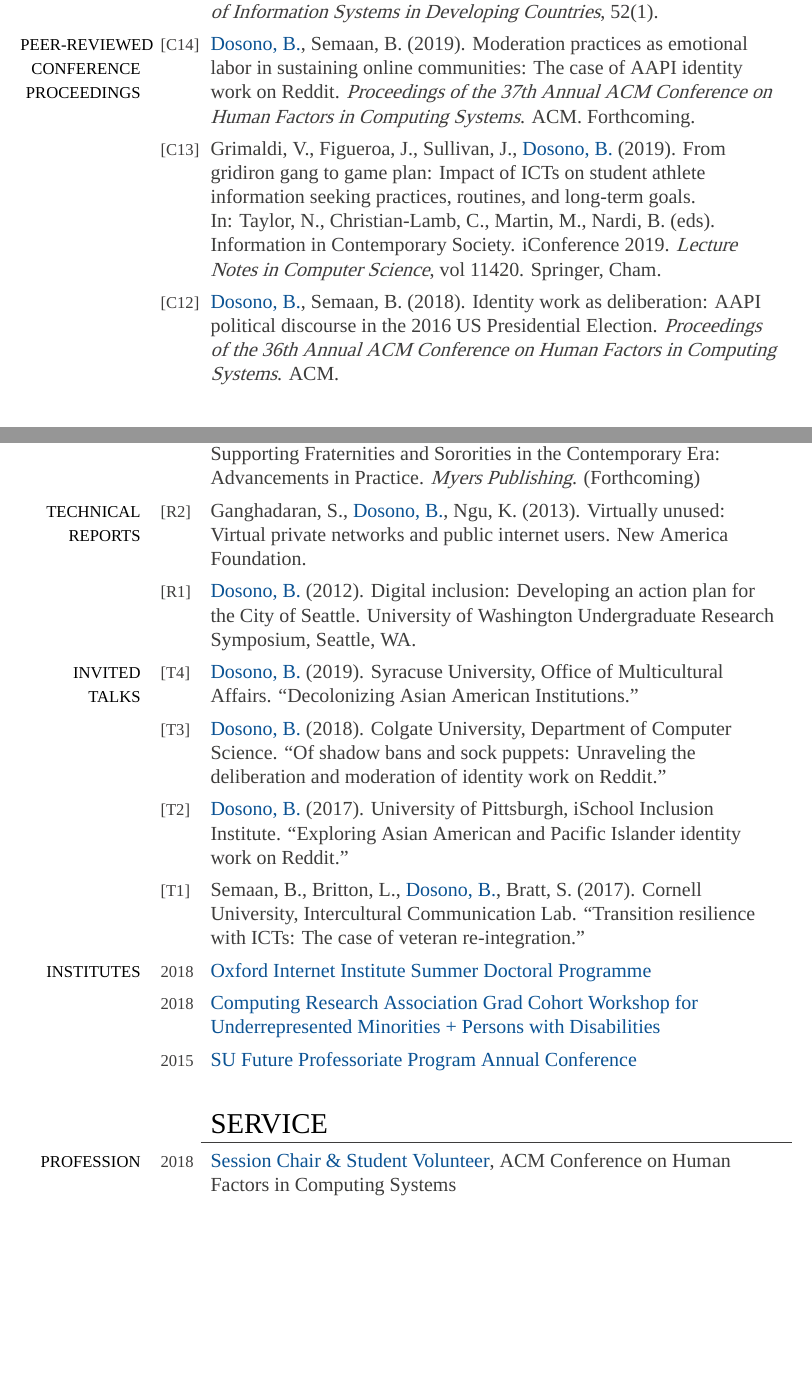
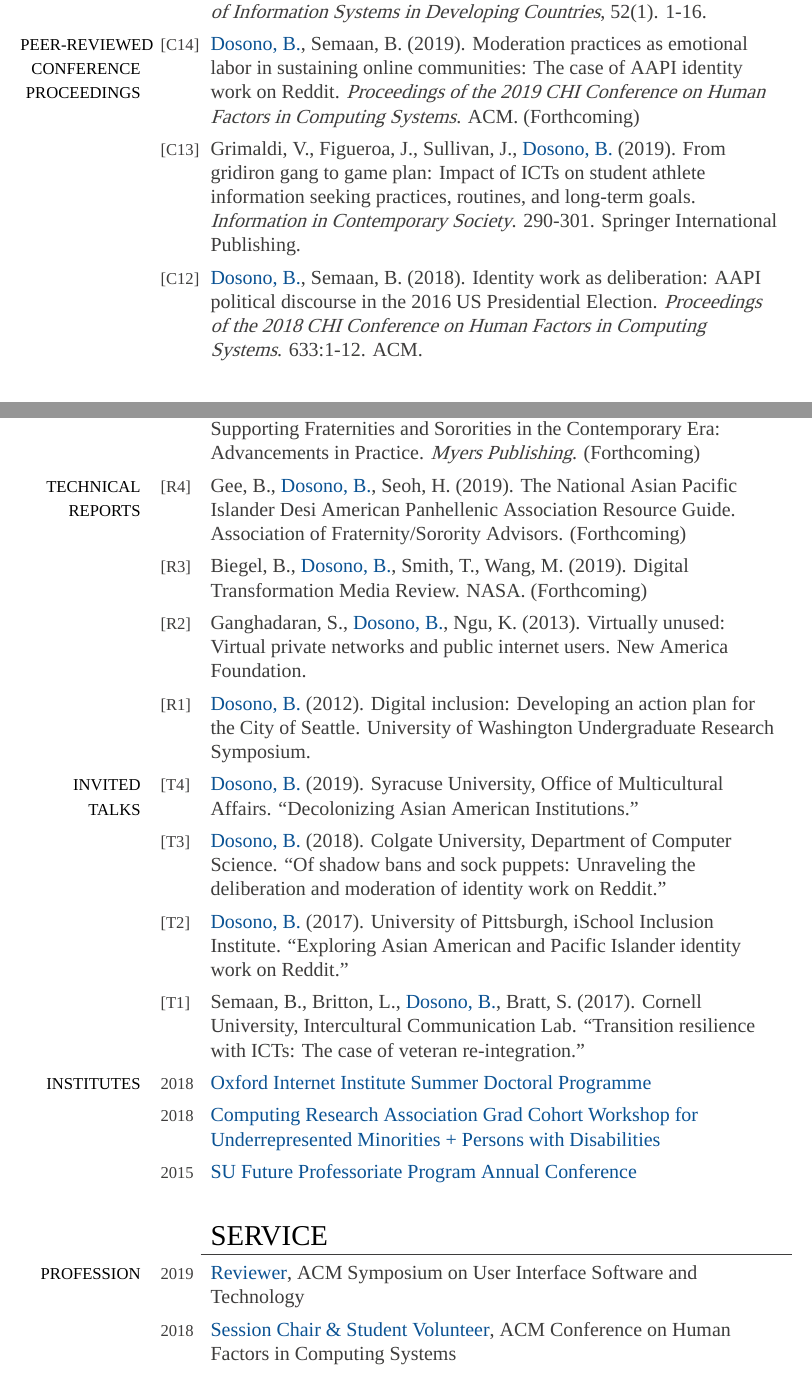
Before and after one commit to bdosono/cv, a LaTeX CV (cv.tex): two parts of pages 2 and 5 of 9 before the commit and two parts of pages 2 and 5 of 10 after it, joined at a grey line, cut so that both start at the same text, the shorter picture padded with empty space. Compiled offline with XeLaTeX; a missing font is replaced by an installed copy or a similar font.

Commit message:
Update on Overleaf.

```diff
--- a/cv.tex
+++ b/cv.tex
@@ -79,9 +80,9 @@
 
-& \footnotesize{[J1]} & Gomez, R., Pather, S., \href{https://doi.org/10.1002/j.1681-4835.2012.tb00366.x}{{Dosono, B.}} (2012). Public access computing in South Africa: Old lessons and new challenges. \textit{The Electronic Journal of Information Systems in Developing Countries}, 52(1). \\
+& \footnotesize{[J1]} & Gomez, R., Pather, S., \href{https://doi.org/10.1002/j.1681-4835.2012.tb00366.x}{{Dosono, B.}} (2012). Public access computing in South Africa: Old lessons and new challenges. \textit{The Electronic Journal of Information Systems in Developing Countries}, 52(1). 1-16. \\
 
-\textcolor{black}{\footnotesize{\uppercase{Peer-reviewed Conference Proceedings}}} & \footnotesize{[C14]} & \href{https://chi2019.acm.org/}{{Dosono, B.}}, Semaan, B. (2019). Moderation practices as emotional labor in sustaining online communities: The case of AAPI identity work on Reddit. \textit{Proceedings of the 37th Annual ACM Conference on Human Factors in Computing Systems}. ACM. Forthcoming. \\
+\textcolor{black}{\footnotesize{\uppercase{Peer-reviewed Conference Proceedings}}} & \footnotesize{[C14]} & \href{https://chi2019.acm.org/}{{Dosono, B.}}, Semaan, B. (2019). Moderation practices as emotional labor in sustaining online communities: The case of AAPI identity work on Reddit. \textit{Proceedings of the 2019 CHI Conference on Human Factors in Computing Systems}. ACM. (Forthcoming) \\
 
-& \footnotesize{[C13]} & Grimaldi, V., Figueroa, J., Sullivan, J., \href{https://doi.org/10.1007/978-3-030-15742-5_29}{{Dosono, B.}} (2019). From gridiron gang to game plan: Impact of ICTs on student athlete information seeking practices, routines, and long-term goals. In: Taylor, N., Christian-Lamb, C., Martin, M., Nardi, B. (eds). Information in Contemporary Society. iConference 2019. \textit{Lecture Notes in Computer Science}, vol 11420. Springer, Cham. \\
+& \footnotesize{[C13]} & Grimaldi, V., Figueroa, J., Sullivan, J., \href{https://doi.org/10.1007/978-3-030-15742-5_29}{{Dosono, B.}} (2019). From gridiron gang to game plan: Impact of ICTs on student athlete information seeking practices, routines, and long-term goals. \textit{Information in Contemporary Society}. 290-301. Springer International Publishing. \\
 
-& \footnotesize{[C12]} & \href{https://dl.acm.org/authorize?N658208}{{Dosono, B.}}, Semaan, B. (2018). Identity work as deliberation: AAPI political discourse in the 2016 US Presidential Election. \textit{Proceedings of the 36th Annual ACM Conference on Human Factors in Computing Systems}. ACM. \\
+& \footnotesize{[C12]} & \href{https://dl.acm.org/authorize?N658208}{{Dosono, B.}}, Semaan, B. (2018). Identity work as deliberation: AAPI political discourse in the 2016 US Presidential Election. \textit{Proceedings of the 2018 CHI Conference on Human Factors in Computing Systems}. 633:1-12. ACM. \\
 
@@ -133,9 +134,14 @@
 
 & \footnotesize{[B1]} & Gee, B., Seoh, H., \href{https://myersedpress.presswarehouse.com/browse/book/9781975500320/Fraternities-and-Sororities-in-the-Contemporary-Era}{{Dosono, B.}} (2019). The National Asian Pacific Islander Desi American Panhellenic Association. In Sasso, P. (2019). Supporting Fraternities and Sororities in the Contemporary Era: Advancements in Practice. \textit{Myers Publishing}. (Forthcoming) \\
 
-\textcolor{black}{\footnotesize{\uppercase{Technical Reports}}} & \footnotesize{[R2]} & Ganghadaran, S., \href{https://www.newamerica.org/oti/policy-papers/virtually-unused/}{{Dosono, B.}}, Ngu, K. (2013). Virtually unused: Virtual private networks and public internet users. New America Foundation. \\
+\textcolor{black}{\footnotesize{\uppercase{Technical Reports}}}
+& \footnotesize{[R4]} & Gee, B., \href{https://www.afa1976.org/page/AboutCFSR}{{Dosono, B.}}, Seoh, H. (2019). The National Asian Pacific Islander Desi American Panhellenic Association Resource Guide. Association of Fraternity/Sorority Advisors. (Forthcoming) \\
 
-& \footnotesize{[R1]} & \href{http://youtu.be/Xob0hWqZQgU}{{Dosono, B.}} (2012). Digital inclusion: Developing an action plan for the City of Seattle. University of Washington Undergraduate Research Symposium, Seattle, WA. \\
+& \footnotesize{[R3]} & Biegel, B., \href{https://www.nasa.gov/digitalstrategy}{{Dosono, B.}}, Smith, T., Wang, M. (2019). Digital Transformation Media Review. NASA. (Forthcoming) \\
+
+& \footnotesize{[R2]} & Ganghadaran, S., \href{https://www.newamerica.org/oti/policy-papers/virtually-unused/}{{Dosono, B.}}, Ngu, K. (2013). Virtually unused: Virtual private networks and public internet users. New America Foundation. \\
+
+& \footnotesize{[R1]} & \href{http://youtu.be/Xob0hWqZQgU}{{Dosono, B.}} (2012). Digital inclusion: Developing an action plan for the City of Seattle. University of Washington Undergraduate Research Symposium. \\
 
 \textcolor{black}{\footnotesize{\uppercase{Invited Talks}}} & \footnotesize{[T4]} & \href{https://news.syr.edu/blog/2019/03/22/celebrate-asian-american-and-pacific-islander-heritage-month-this-april/}{{Dosono, B.}} (2019). Syracuse University, Office of Multicultural Affairs. ``Decolonizing Asian American Institutions.'' \\
 
@@ -154,7 +160,10 @@
 \\
 &&\par \Large \textcolor{black}{\uppercase{Service}}\\ \hhline{~~-}
 
-\textcolor{black}{\footnotesize{\uppercase{Profession}}} & \footnotesize{2018} & \href{https://chi2018.acm.org}{{Session Chair \& Student Volunteer}}, ACM Conference on Human Factors in Computing Systems \\
+\textcolor{black}{\footnotesize{\uppercase{Profession}}}
+& \footnotesize{2019} & \href{http://uist.acm.org/uist2019/}{{Reviewer}}, ACM Symposium on User Interface Software and Technology \\
+
+& \footnotesize{2018} & \href{https://chi2018.acm.org}{{Session Chair \& Student Volunteer}}, ACM Conference on Human Factors in Computing Systems \\
 
 & \footnotesize{2018} & \href{https://group.acm.org/conferences/group18/index.html}{{Student Volunteer}}, ACM International Conference on Supporting Group Work \\
 
```
Also changed, not shown: cv.tex (35 more changed lines).
